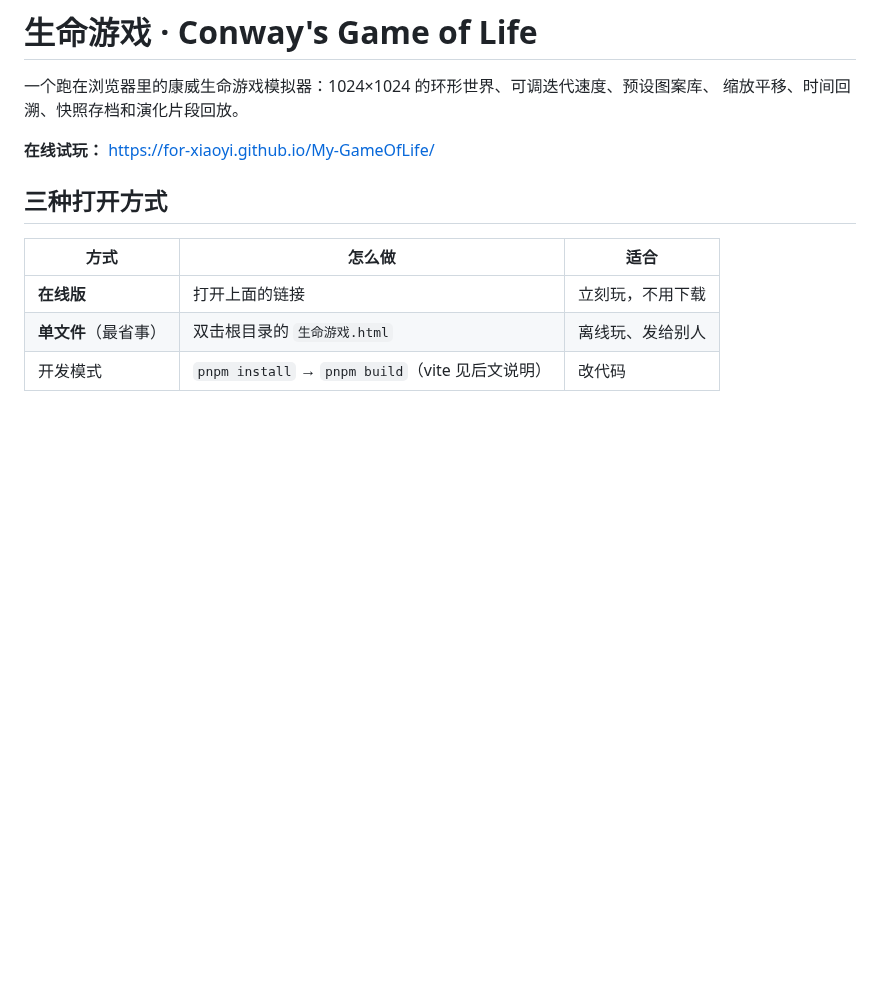
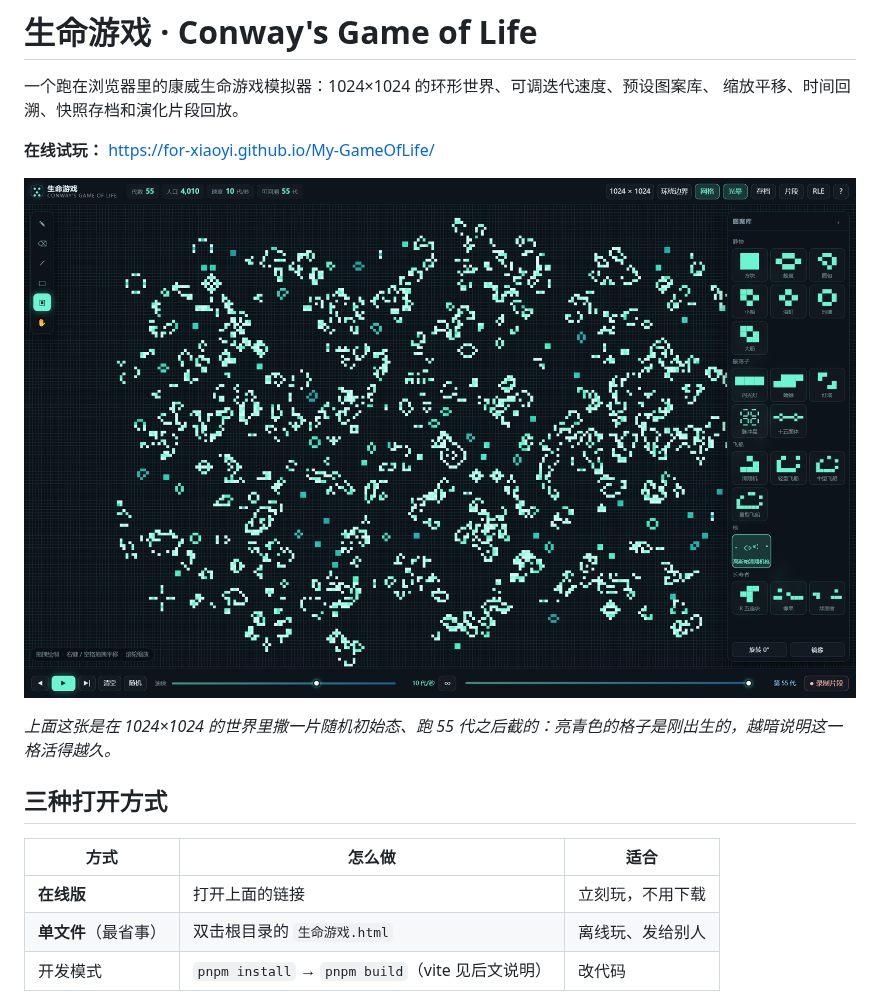
Before and after one commit to For-XiaoYi/My-GameOfLife, a Markdown page: README.md, the part around the change. Rendered like a GitHub page; pictures changed too: assets/screenshot.png (added); blank space fills up the shorter version.

```diff
--- a/README.md
+++ b/README.md
@@ -4,6 +4,10 @@
 缩放平移、时间回溯、快照存档和演化片段回放。
 
 **在线试玩：** https://for-xiaoyi.github.io/My-GameOfLife/
+
+![生命游戏模拟器：1024×1024 环形世界，一片随机初始态演化 55 代后的样子](assets/screenshot.png)
+
+*上面这张是在 1024×1024 的世界里撒一片随机初始态、跑 55 代之后截的：亮青色的格子是刚出生的，越暗说明这一格活得越久。*
 
 ## 三种打开方式
 
```
Also changed, not shown: 2 other files.
